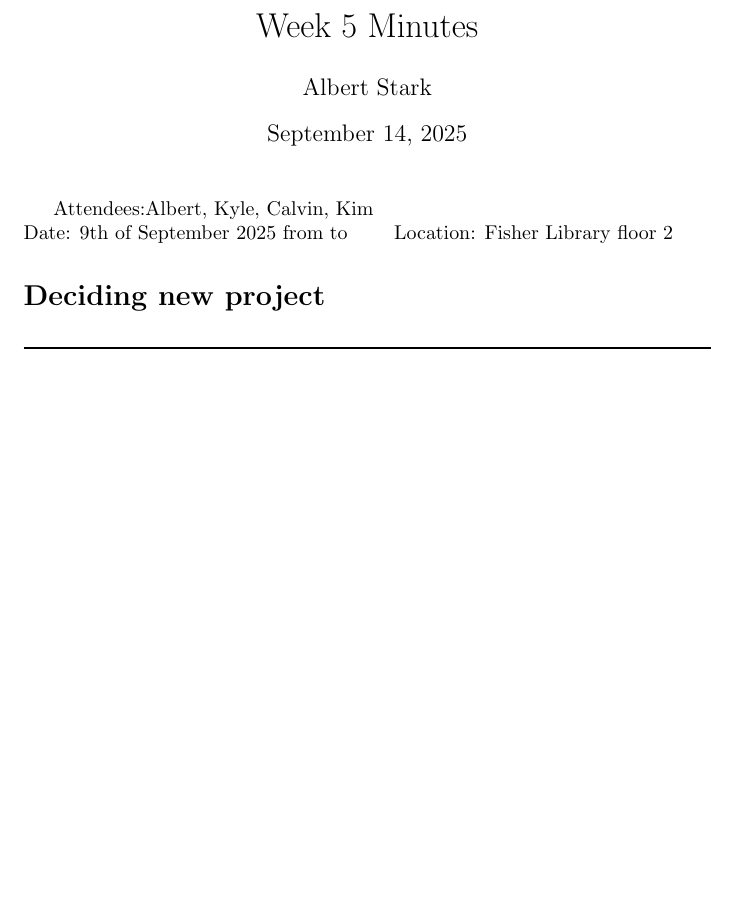
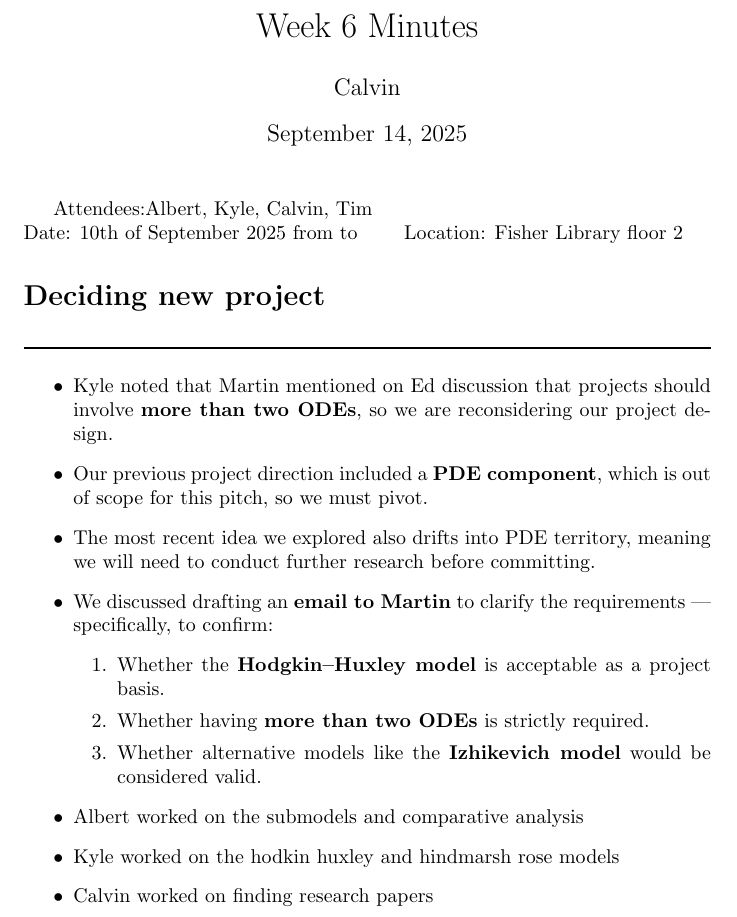
Before and after one commit to USYD-MATH3888-2025-Group-9/model-implementation, a LaTeX document (LaTeX/Minutes/W6wed.tex): part of the page, cut so that both start at the same text, the shorter picture padded with empty space. Compiled offline with pdfLaTeX.

Commit message:
Add files via upload

```diff
--- a/LaTeX/Minutes/W6wed.tex
+++ b/LaTeX/Minutes/W6wed.tex
@@ -1,13 +1,36 @@
 \documentclass{article}
-\title{Week 5 Minutes}
-\author{Albert Stark}
+\title{Week 6 Minutes}
+\author{Calvin}
 \begin{document}
 \maketitle
-Attendees:Albert, Kyle, Calvin, Kim\\
-Date: 9th of September 2025 from  to \quad\quad Location: Fisher Library floor 2
+Attendees:Albert, Kyle, Calvin, Tim\\
+Date: 10th of September 2025 from  to \quad\quad Location: Fisher Library floor 2
 
 \section*{Deciding new project}
 
 \rule{\linewidth}{1pt}
 
+
+
+\begin{itemize}
+    \item Kyle noted that Martin mentioned on Ed discussion that projects should involve \textbf{more than two ODEs}, so we are reconsidering our project design.
+
+    \item Our previous project direction included a \textbf{PDE component}, which is out of scope for this pitch, so we must pivot.
+
+    \item The most recent idea we explored also drifts into PDE territory, meaning we will need to conduct further research before committing.
+
+    \item We discussed drafting an \textbf{email to Martin} to clarify the requirements --- specifically, to confirm:
+    \begin{enumerate}
+        \item Whether the \textbf{Hodgkin--Huxley model} is acceptable as a project basis.
+        \item Whether having \textbf{more than two ODEs} is strictly required.
+        \item Whether alternative models like the \textbf{Izhikevich model} would be considered valid.
+    \end{enumerate}
+
+    \item Albert worked on the submodels and comparative analysis
+    \item Kyle worked on the hodkin huxley and hindmarsh rose models
+    \item Calvin worked on finding research papers
+\end{itemize}
+
+
+
 \end{document}
```
Also changed, not shown: LaTeX/Minutes/W6wed.pdf.
